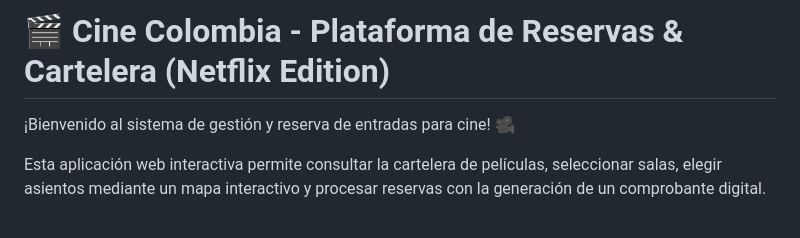
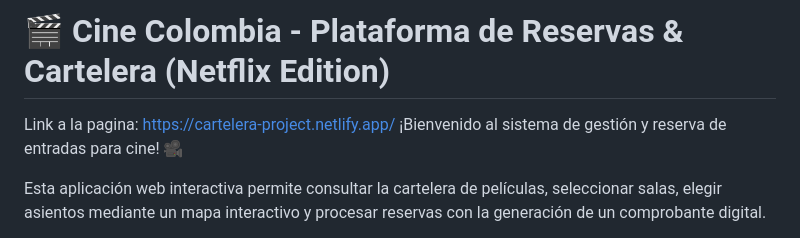
Before and after one commit to samuelflorezgomez6-source/cartelera-project, a Markdown page: README.md, the part around the change. Rendered like a GitHub page.

Commit message:
Update README with project link and enhancements
Added project link and improved README content.

```diff
--- a/README.md
+++ b/README.md
@@ -1,5 +1,6 @@
 # 🎬 Cine Colombia - Plataforma de Reservas & Cartelera (Netflix Edition)
 
+Link a la pagina: https://cartelera-project.netlify.app/
 ¡Bienvenido al sistema de gestión y reserva de entradas para cine! 🎥
 
 Esta aplicación web interactiva permite consultar la cartelera de películas, seleccionar salas, elegir asientos mediante un mapa interactivo y procesar reservas con la generación de un comprobante digital.
```
